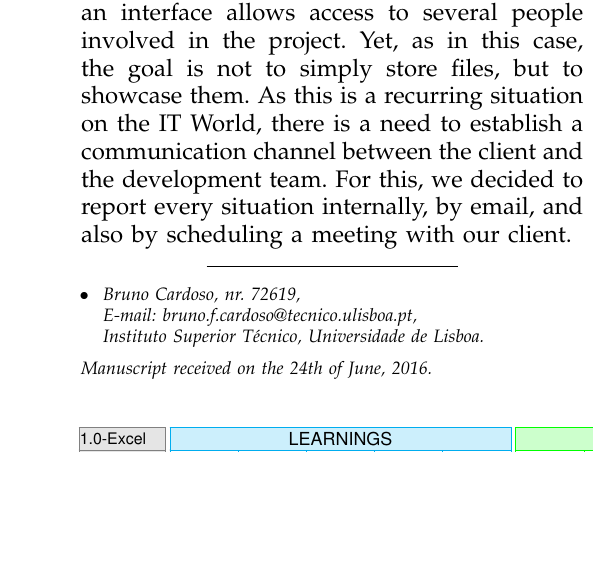
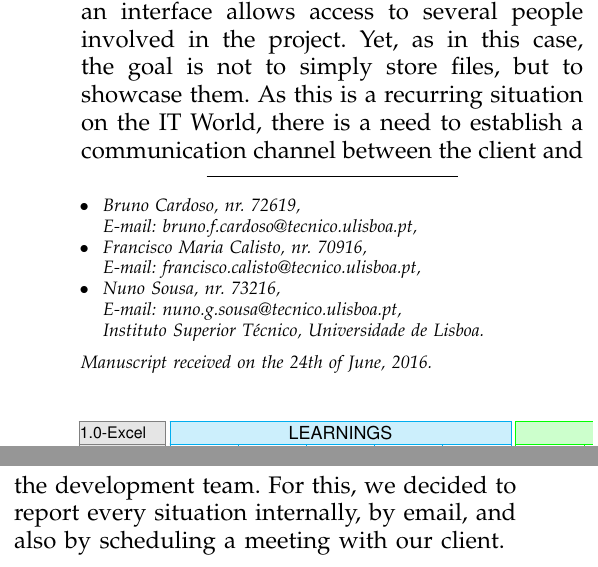
Before and after one commit to FMCalisto/por2folios-reports, a LaTeX paper (src/learning/72619/PP_Report.tex, which reads src/learning/72619/PP_Report_Cover.tex): part of one column of page 1 of 4 before the commit and two parts of the columns of page 1 of 4 after it, the two joined at a grey line, cut so that both start at the same text, the shorter picture padded with empty space. Compiled offline with pdfLaTeX.

Commit message:
MAIS CENAS

```diff
--- a/src/learning/72619/PP_Report_Cover.tex
+++ b/src/learning/72619/PP_Report_Cover.tex
@@ -31,7 +31,10 @@
 \IEEEcompsocitemizethanks{
 \IEEEcompsocthanksitem Bruno~Cardoso, nr. 72619,\protect\\
 E-mail: bruno.f.cardoso@tecnico.ulisboa.pt,
-
+\IEEEcompsocthanksitem Francisco~Maria~Calisto, nr. 70916,\protect\\
+E-mail: francisco.calisto@tecnico.ulisboa.pt,
+\IEEEcompsocthanksitem Nuno~Sousa, nr. 73216,\protect\\
+E-mail: nuno.g.sousa@tecnico.ulisboa.pt,\protect\\
 Instituto Superior Técnico, Universidade de Lisboa.\protect\\}% <-this % stops an unwanted space}% <-this % stops an unwanted space
 \thanks{Manuscript received on the 24th of June, 2016.}
 }
```
